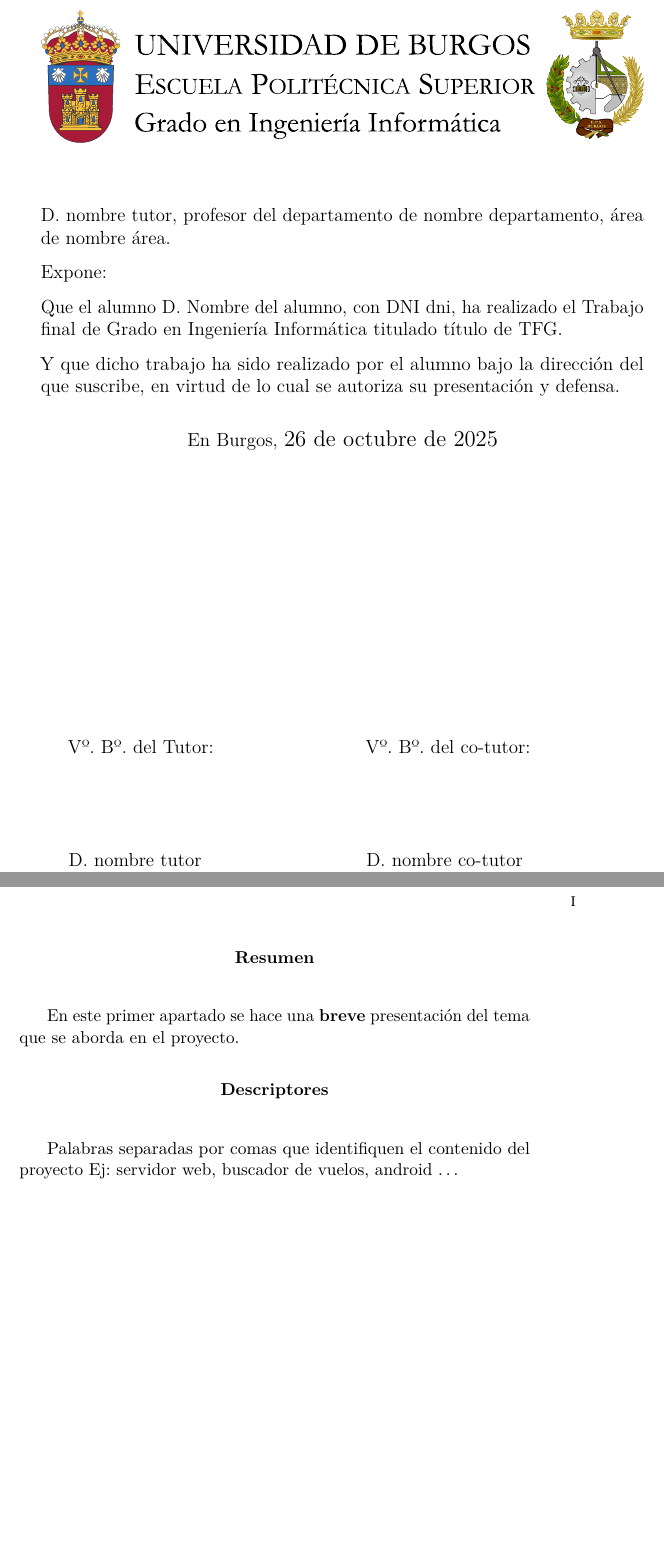
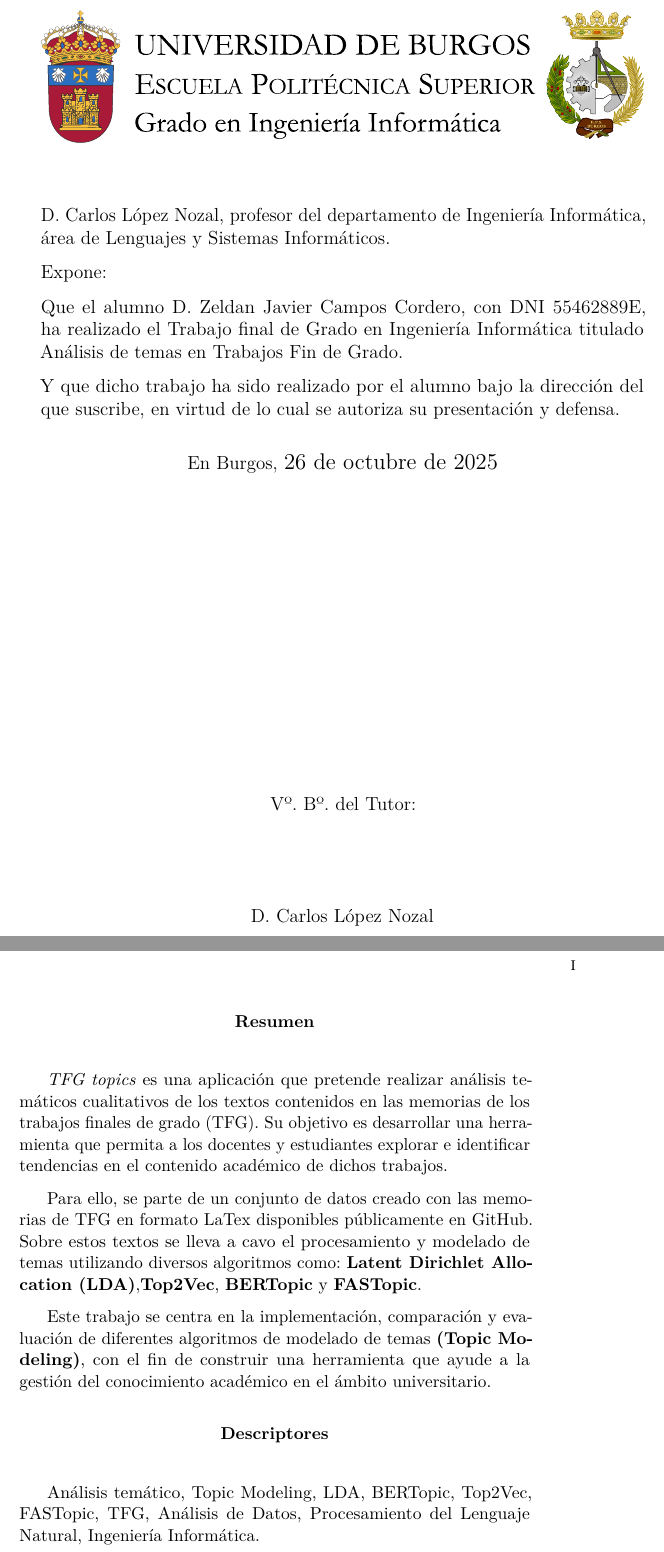
Before and after one commit to zcc1001/tfg-topics, a LaTeX thesis (docs/latex/memoria.tex): two parts of pages 4 and 7 of 29, joined at a grey line, cut at the place of the change, the shorter picture padded with empty space. Compiled offline with pdfLaTeX.

Commit message:
#4 modificación en memoria resumen

```diff
--- a/docs/latex/memoria.tex
+++ b/docs/latex/memoria.tex
@@ -352,12 +352,12 @@
   }
 \makeatother
 
-\newcommand{\nombre}{Nombre del alumno} %%% cambio de comando
+\newcommand{\nombre}{Zeldan Javier Campos Cordero} %%% cambio de comando
 
 % Datos de portada
-\title{título del TFG}
+\title{Análisis de temas en Trabajos Fin de Grado}
 \author{\nombre}
-\tutor{nombre tutor}
+\tutor{Carlos López Nozal}
 \date{\today}
 
 \begin{document}
@@ -374,11 +374,11 @@
 
 \noindent\includegraphics[width=\textwidth]{cabecera}\vspace{1cm}
 
-\noindent D. nombre tutor, profesor del departamento de nombre departamento, área de nombre área.
+\noindent D. Carlos López Nozal, profesor del departamento de Ingeniería Informática, área de Lenguajes y Sistemas Informáticos.
 
 \noindent Expone:
 
-\noindent Que el alumno D. \nombre, con DNI dni, ha realizado el Trabajo final de Grado en Ingeniería Informática titulado título de TFG.
+\noindent Que el alumno D. \nombre, con DNI 55462889E, ha realizado el Trabajo final de Grado en Ingeniería Informática titulado Análisis de temas en Trabajos Fin de Grado.
 
 \noindent Y que dicho trabajo ha sido realizado por el alumno bajo la dirección del que suscribe, en virtud de lo cual se autoriza su presentación y defensa.
 
@@ -388,28 +388,10 @@ En Burgos, {\large \today}
 
 \vfill\vfill\vfill
 
-% Author and supervisor
-\begin{minipage}{0.45\textwidth}
-\begin{flushleft} %\large
-Vº. Bº. del Tutor:\\[2cm]
-D. nombre tutor
-\end{flushleft}
-\end{minipage}
-\hfill
-\begin{minipage}{0.45\textwidth}
-\begin{flushleft} %\large
-Vº. Bº. del co-tutor:\\[2cm]
-D. nombre co-tutor
-\end{flushleft}
-\end{minipage}
-\hfill
-
-\vfill
-
-% para casos con solo un tutor comentar lo anterior
-% y descomentar lo siguiente
-%Vº. Bº. del Tutor:\\[2cm]
-%D. nombre tutor
+\begin{center}
+  Vº. Bº. del Tutor:\\[2cm]
+  D. Carlos López Nozal
+  \end{center}
 
 
 \newpage\null\thispagestyle{empty}\newpage
@@ -422,12 +404,16 @@ D. nombre co-tutor
 % Abstract en castellano
 \renewcommand*\abstractname{Resumen}
 \begin{abstract}
-En este primer apartado se hace una \textbf{breve} presentación del tema que se aborda en el proyecto.
+\textit{TFG topics} es una aplicación que pretende realizar análisis temáticos cualitativos de los textos contenidos en las memorias de los trabajos finales de grado (TFG). Su objetivo es desarrollar una herramienta que permita a los docentes y estudiantes explorar e identificar tendencias en el contenido académico de dichos trabajos.
+
+Para ello, se parte de un conjunto de datos creado con las memorias de TFG en formato LaTex disponibles públicamente en GitHub. Sobre estos textos se lleva a cavo el procesamiento y modelado de temas utilizando diversos algoritmos como: \textbf{Latent Dirichlet Allocation (LDA)},\textbf{Top2Vec}, \textbf{BERTopic} y \textbf{FASTopic}.
+
+Este trabajo se centra en la implementación, comparación y evaluación de diferentes algoritmos de modelado de temas \textbf{(Topic Modeling)}, con el fin de construir una herramienta que ayude a la gestión del conocimiento académico en el ámbito universitario.
 \end{abstract}
 
 \renewcommand*\abstractname{Descriptores}
 \begin{abstract}
-Palabras separadas por comas que identifiquen el contenido del proyecto Ej: servidor web, buscador de vuelos, android \ldots
+  Análisis temático, Topic Modeling, LDA, BERTopic, Top2Vec, FASTopic, TFG, Análisis de Datos, Procesamiento del Lenguaje Natural, Ingeniería Informática.
 \end{abstract}
 
 \clearpage
```
Also changed, not shown: docs/latex/tex/1_Introduccion.tex (+6 -0 lines), docs/latex/memoria.tex (8 more changed lines).
